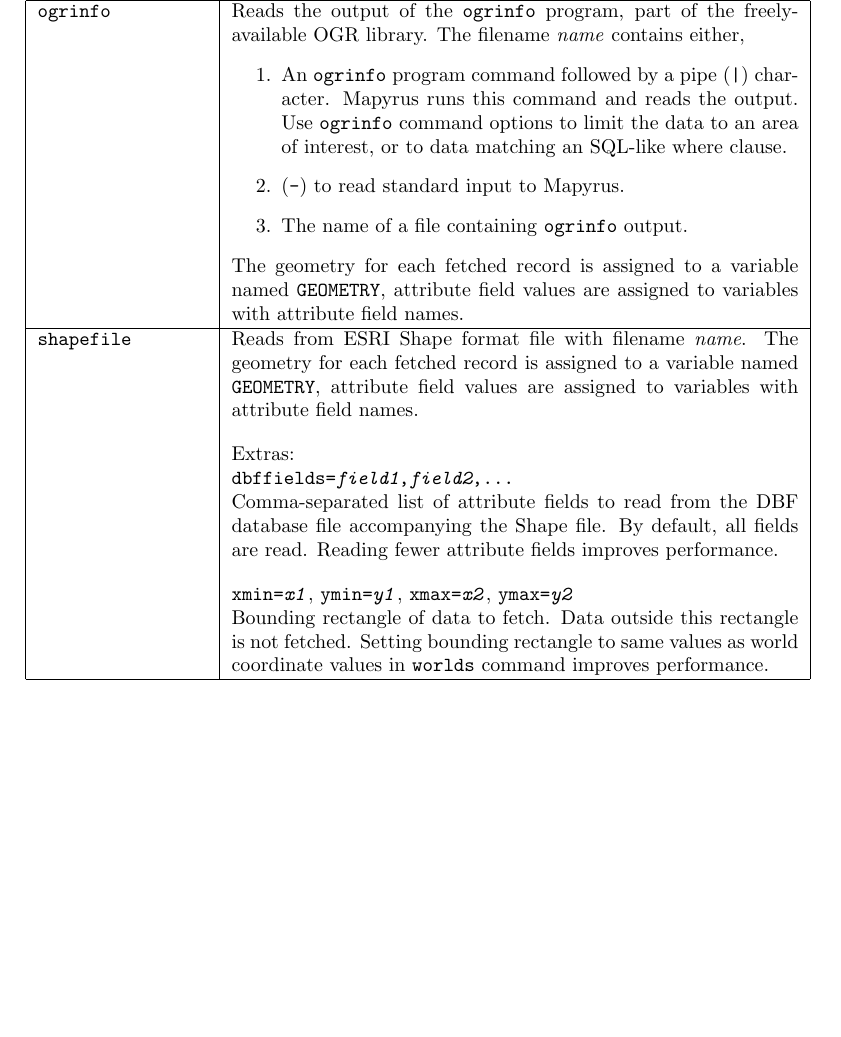
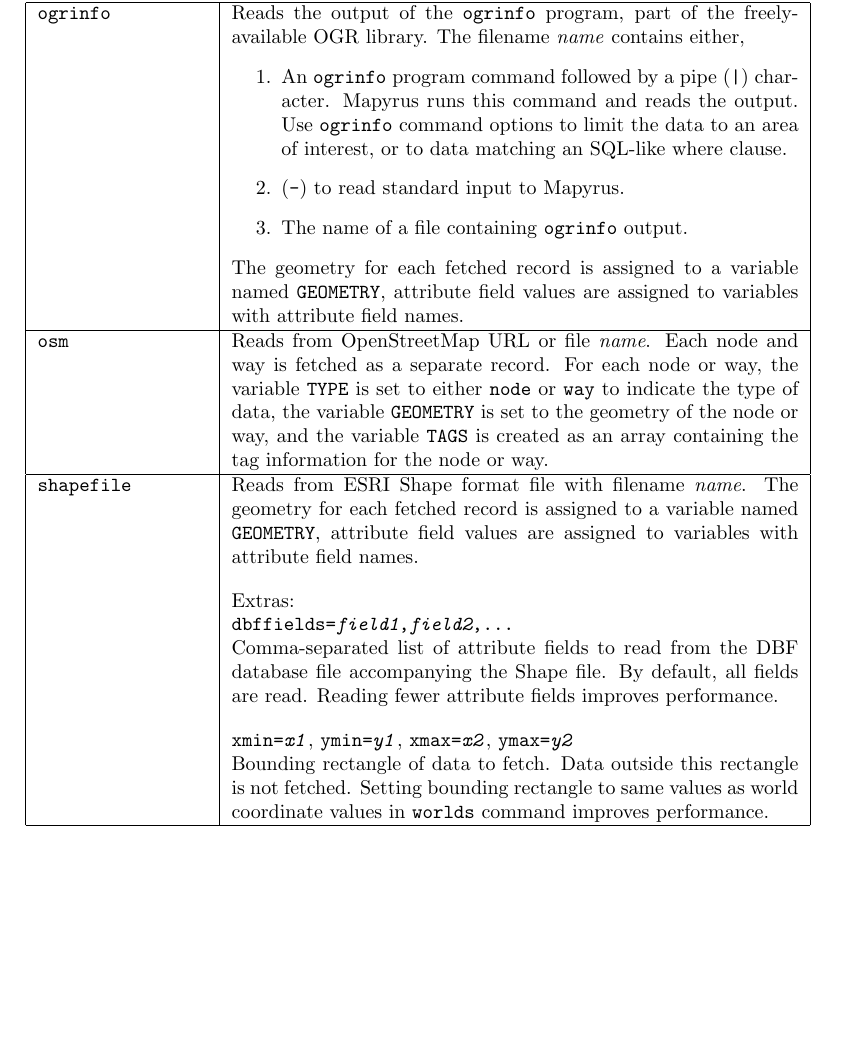
Before and after one commit to simoc/mapyrus, a LaTeX document (userdoc/mapyrus.tex, which reads userdoc/reference.tex): part of page 65 of 86 before the commit and part of page 65 of 87 after it, cut so that both start at the same text, the shorter picture padded with empty space. Compiled offline with pdfLaTeX.

Commit message:
Add description of OSM datasets.

```diff
--- a/userdoc/reference.tex
+++ b/userdoc/reference.tex
@@ -1359,6 +1359,18 @@ The name of a file containing \texttt{ogrinfo} output.
 The geometry for each fetched record is assigned to a variable named
 \texttt{GEOMETRY}, attribute field values are assigned to
 variables with attribute field names. \\
+
+\hline
+
+\texttt{osm} &
+Reads from OpenStreetMap URL or file \textit{name}.
+Each node and way is fetched as a separate record.  For each node or way,
+the variable \texttt{TYPE} is set to either \texttt{node}
+or \texttt{way} to indicate the type of data, the
+variable \texttt{GEOMETRY} is set to the geometry of the
+node or way, and the variable \texttt{TAGS} is created
+as an array containing the tag information for the node
+or way. \\
 
 \hline
 
```
